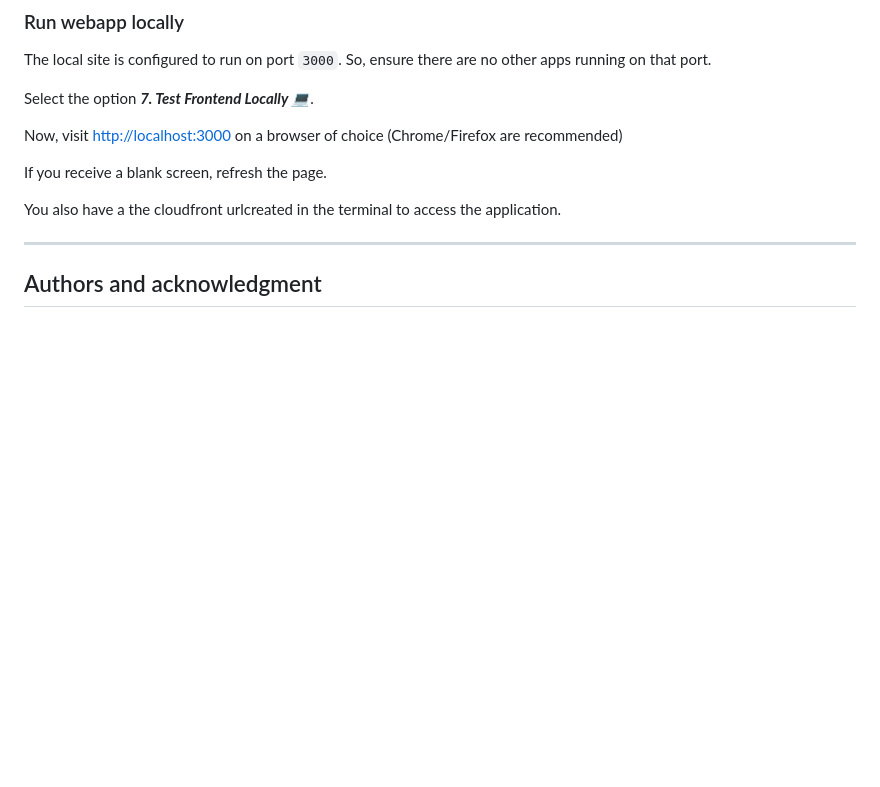
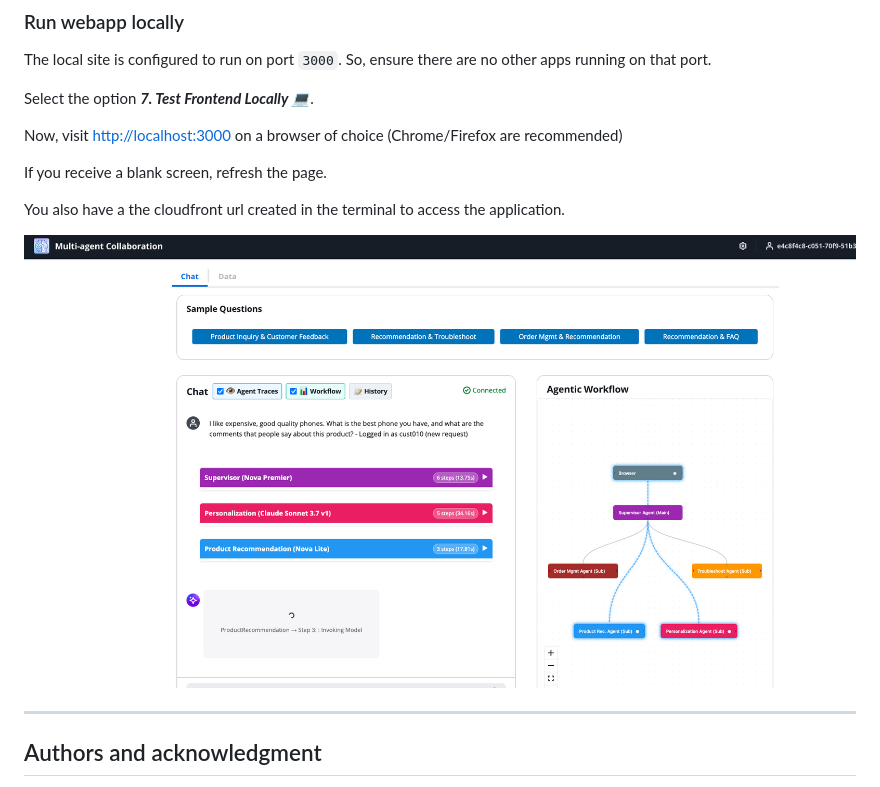
Before and after one commit to danielcandcle27-crypto/guidance-for-multi-agent-orchestration-on-aws, a Markdown page: README.md, the part around the change. GitHub-like rendering; pictures changed too: docs/kit/images/ui_image.png (added); blank space fills up the shorter version.

Commit message:
added ui image

```diff
--- a/README.md
+++ b/README.md
@@ -278,7 +278,9 @@ Now, visit <http://localhost:3000> on a browser of choice (Chrome/Firefox are re
 
 If you receive a blank screen, refresh the page.
 
-You also have a the cloudfront urlcreated in the terminal to access the application.
+You also have a the cloudfront url created in the terminal to access the application.
+
+![athena3](docs/kit/images/ui_image.png)
 
 
 ---
```
